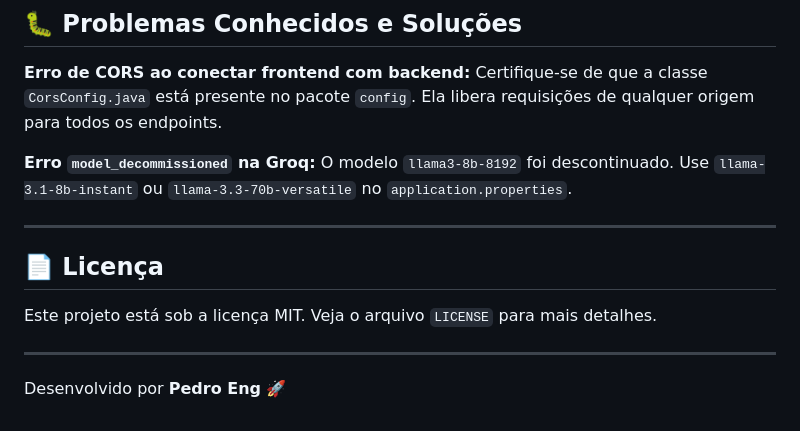
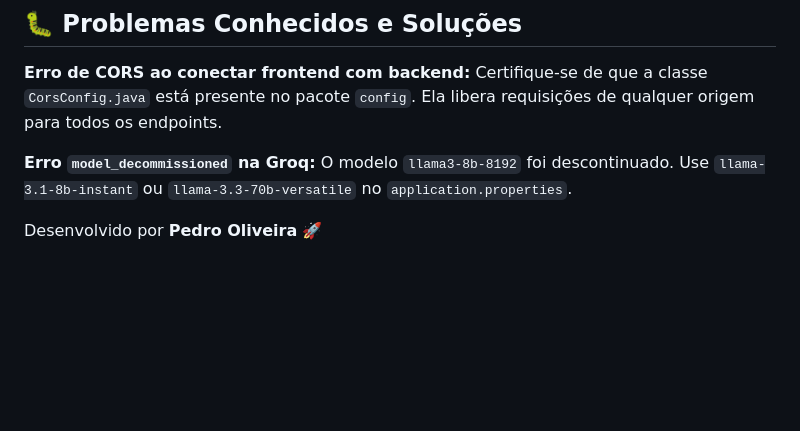
Before and after one commit to Joaopos01/Pcbuilder, a Markdown page: README.md, the part around the change. Rendered like a GitHub page; blank space fills up the shorter version.

Commit message:
Revise author name and clean up README
Updated author name and removed license section.

```diff
--- a/README.md
+++ b/README.md
@@ -167,12 +167,5 @@ Certifique-se de que a classe `CorsConfig.java` está presente no pacote `config
 **Erro `model_decommissioned` na Groq:**
 O modelo `llama3-8b-8192` foi descontinuado. Use `llama-3.1-8b-instant` ou `llama-3.3-70b-versatile` no `application.properties`.
 
----
 
-## 📄 Licença
-
-Este projeto está sob a licença MIT. Veja o arquivo `LICENSE` para mais detalhes.
-
----
-
-Desenvolvido por **Pedro Eng** 🚀
+Desenvolvido por **Pedro Oliveira** 🚀
```
